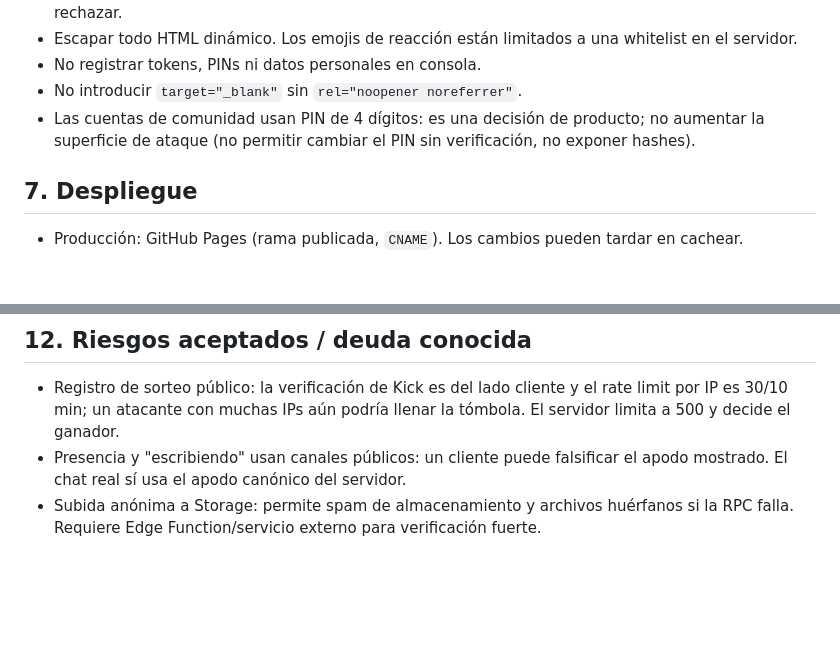
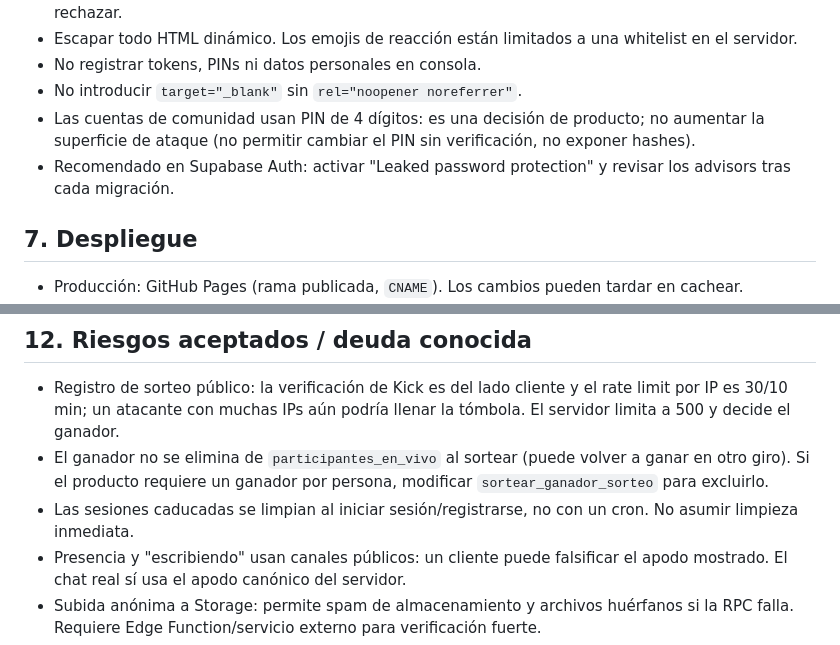
Before and after one commit to Chary-lab/LaGochaGaming, a Markdown page: AGENTS.md, 2 parts joined by grey strips. Rendered like a GitHub page; blank space fills up the shorter version.

Commit message:
v1.5.0 - documentar riesgos conocidos y advisors

```diff
--- a/AGENTS.md
+++ b/AGENTS.md
@@ -102,6 +102,7 @@ Guía operativa para agentes que trabajen en este repositorio. Leerla completa a
 - No registrar tokens, PINs ni datos personales en consola.
 - No introducir `target="_blank"` sin `rel="noopener noreferrer"`.
 - Las cuentas de comunidad usan PIN de 4 dígitos: es una decisión de producto; no aumentar la superficie de ataque (no permitir cambiar el PIN sin verificación, no exponer hashes).
+- Recomendado en Supabase Auth: activar "Leaked password protection" y revisar los advisors tras cada migración.
 
 ## 7. Despliegue
 
@@ -168,6 +169,8 @@ Guía operativa para agentes que trabajen en este repositorio. Leerla completa a
 ## 12. Riesgos aceptados / deuda conocida
 
 - Registro de sorteo público: la verificación de Kick es del lado cliente y el rate limit por IP es 30/10 min; un atacante con muchas IPs aún podría llenar la tómbola. El servidor limita a 500 y decide el ganador.
+- El ganador no se elimina de `participantes_en_vivo` al sortear (puede volver a ganar en otro giro). Si el producto requiere un ganador por persona, modificar `sortear_ganador_sorteo` para excluirlo.
+- Las sesiones caducadas se limpian al iniciar sesión/registrarse, no con un cron. No asumir limpieza inmediata.
 - Presencia y "escribiendo" usan canales públicos: un cliente puede falsificar el apodo mostrado. El chat real sí usa el apodo canónico del servidor.
 - Subida anónima a Storage: permite spam de almacenamiento y archivos huérfanos si la RPC falla. Requiere Edge Function/servicio externo para verificación fuerte.
 - PIN de 4 dígitos: fuerza bruta distribuida posible; el rate limit es por IP.
```
